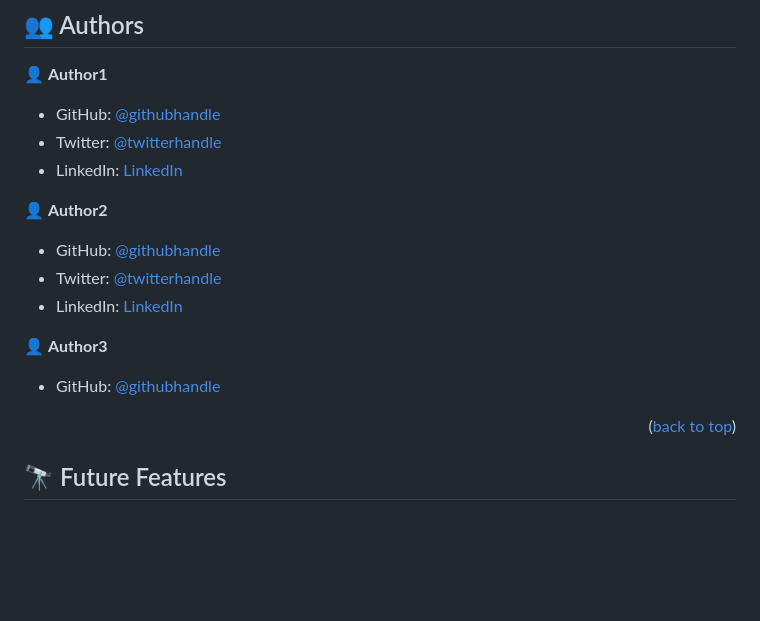
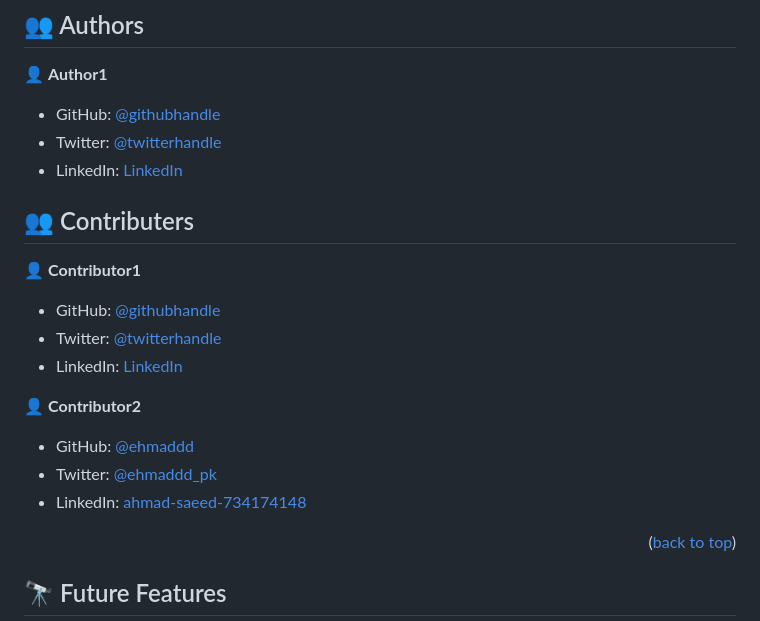
Before and after one commit to brightbrain20/my-portfolio, a Markdown page: README.md, the part around the change printed below. Rendered like a GitHub page; blank space fills up the shorter version.

Commit message:
Update README.md for Contributors

```diff
--- a/README.md
+++ b/README.md
@@ -186,15 +184,21 @@ Example:
 - LinkedIn: [LinkedIn](https://www.linkedin.com/in/bright-ezeamaka-752837237/)
 
 
-👤 **Author2**
+<!-- CONTRIBUTORS -->
+
+## 👥 Contributers <a name="Contributors"></a>
+
+👤 **Contributor1**
 
 - GitHub: [@githubhandle](https://github.com/vanina123)
 - Twitter: [@twitterhandle](https://twitter.com/DufeVanina)
 - LinkedIn: [LinkedIn](https://linkedin.com/in/larissa-vanina-dufe-407a2b25a)
 
-👤 **Author3**
+👤 **Contributor2**
 
-- GitHub: [@githubhandle](https://github.com/ehmaddd/)
+- GitHub: [@ehmaddd](https://github.com/ehmaddd/)
+- Twitter: [@ehmaddd_pk](https://twitter.com/ehmaddd_pk)
+- LinkedIn: [ahmad-saeed-734174148](https://www.linkedin.com/in/ahmad-saeed-734174148/)
 
 
 
```
Also changed, not shown: other parts of README.md (+0 -2 lines).
